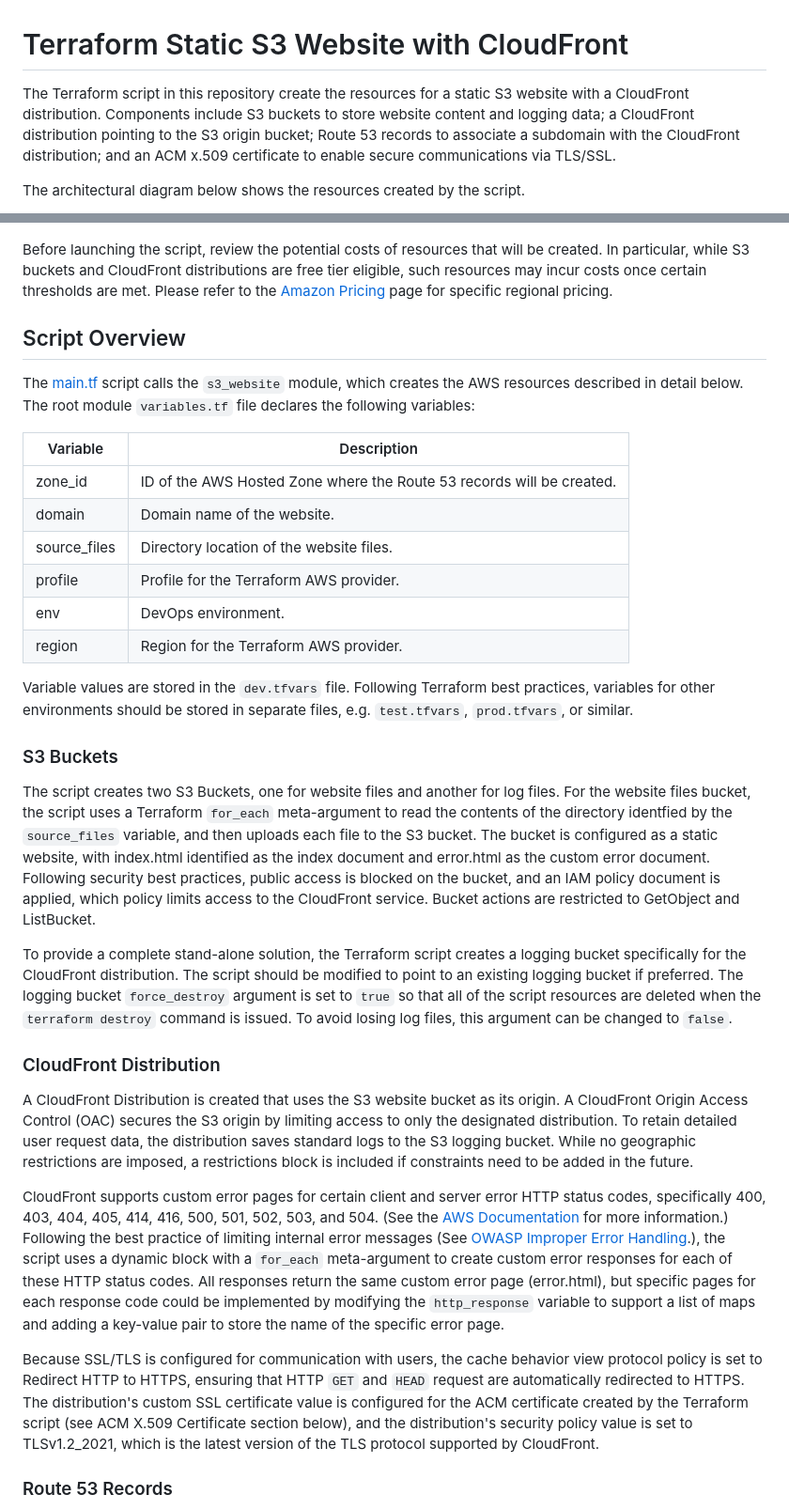
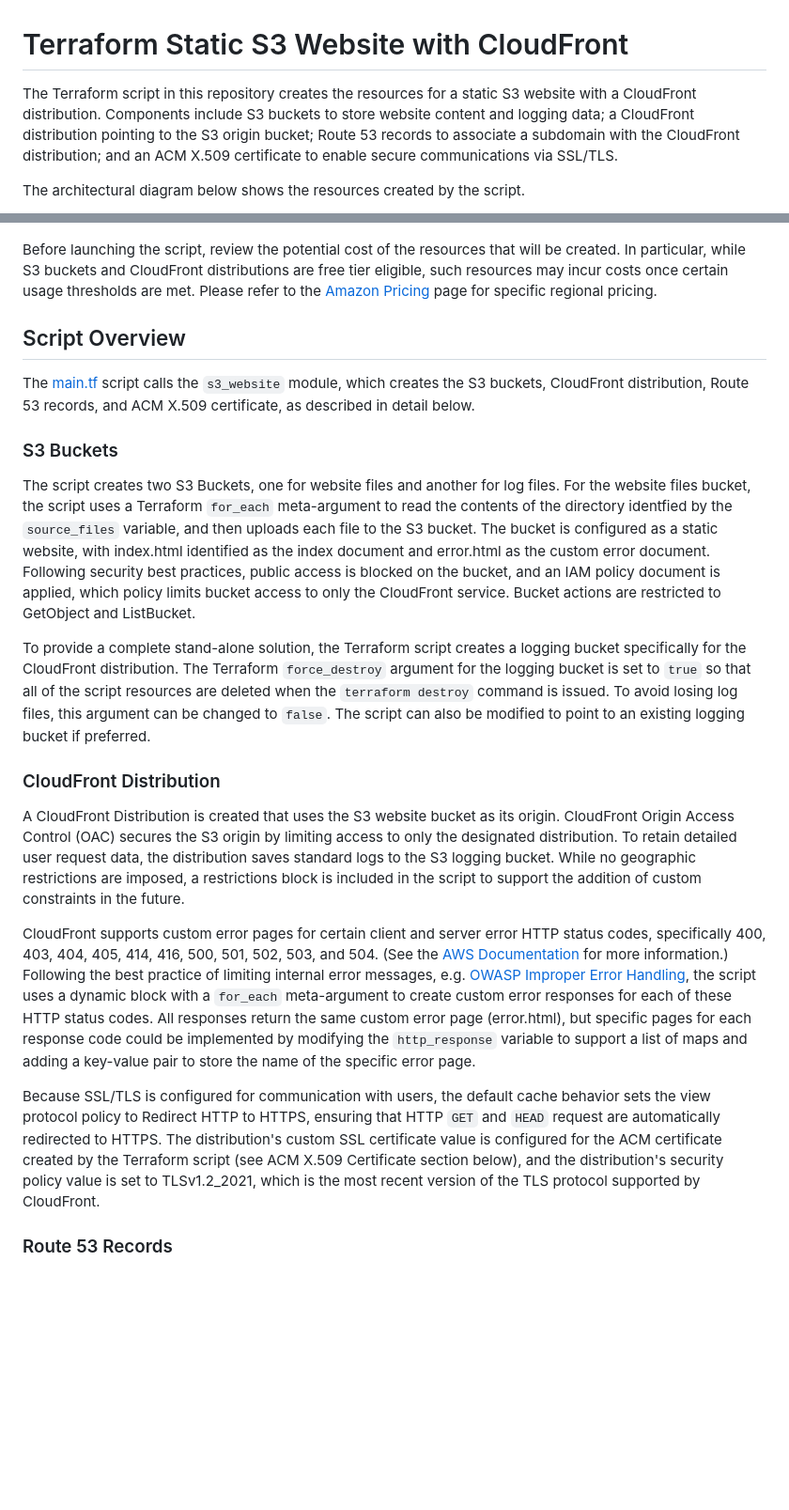
Before and after one commit to smscully/terraform-s3-cloudfront, a Markdown page: README.md, 2 parts joined by grey strips. Shown: that part at 94% size. GitHub-like rendering; blank space fills up the shorter version.

```diff
--- a/README.md
+++ b/README.md
@@ -1,37 +1,26 @@
 # Terraform Static S3 Website with CloudFront
-The Terraform script in this repository create the resources for a static S3 website with a CloudFront distribution. Components include S3 buckets to store website content and logging data; a CloudFront distribution pointing to the S3 origin bucket; Route 53 records to associate a subdomain with the CloudFront distribution; and an ACM x.509 certificate to enable secure communications via TLS/SSL.
+The Terraform script in this repository creates the resources for a static S3 website with a CloudFront distribution. Components include S3 buckets to store website content and logging data; a CloudFront distribution pointing to the S3 origin bucket; Route 53 records to associate a subdomain with the CloudFront distribution; and an ACM X.509 certificate to enable secure communications via SSL/TLS.
 
 The architectural diagram below shows the resources created by the script.
 
 ![S3-CloudFront diagram](./img/s3-cloudfront.png)
 
-Before launching the script, review the potential costs of resources that will be created. In particular, while S3 buckets and CloudFront distributions are free tier eligible, such resources may incur costs once certain thresholds are met. Please refer to the [Amazon Pricing](https://aws.amazon.com/pricing/) page for specific regional pricing.
+Before launching the script, review the potential cost of the resources that will be created. In particular, while S3 buckets and CloudFront distributions are free tier eligible, such resources may incur costs once certain usage thresholds are met. Please refer to the [Amazon Pricing](https://aws.amazon.com/pricing/) page for specific regional pricing.
 
 ## Script Overview
-The [main.tf](./main.tf) script calls the `s3_website` module, which creates the AWS resources described in detail below. The root module `variables.tf` file declares the following variables:
-
-|Variable|Description|
-|--------|-----------|
-|zone_id|ID of the AWS Hosted Zone where the Route 53 records will be created.|
-|domain|Domain name of the website.|
-|source_files|Directory location of the website files.|
-|profile|Profile for the Terraform AWS provider.|
-|env|DevOps environment.|
-|region|Region for the Terraform AWS provider.|
-
-Variable values are stored in the `dev.tfvars` file. Following Terraform best practices, variables for other environments should be stored in separate files, e.g. `test.tfvars`, `prod.tfvars`, or similar.
+The [main.tf](./main.tf) script calls the `s3_website` module, which creates the S3 buckets, CloudFront distribution, Route 53 records, and ACM X.509 certificate, as described in detail below.
 
 ### S3 Buckets
-The script creates two S3 Buckets, one for website files and another for log files. For the website files bucket, the script uses a Terraform `for_each` meta-argument to read the contents of the directory identfied by the `source_files` variable, and then uploads each file to the S3 bucket. The bucket is configured as a static website, with index.html identified as the index document and error.html as the custom error document. Following security best practices, public access is blocked on the bucket, and an IAM policy document is applied, which policy limits access to the CloudFront service. Bucket actions are restricted to GetObject and ListBucket.
+The script creates two S3 Buckets, one for website files and another for log files. For the website files bucket, the script uses a Terraform `for_each` meta-argument to read the contents of the directory identfied by the `source_files` variable, and then uploads each file to the S3 bucket. The bucket is configured as a static website, with index.html identified as the index document and error.html as the custom error document. Following security best practices, public access is blocked on the bucket, and an IAM policy document is applied, which policy limits bucket access to only the CloudFront service. Bucket actions are restricted to GetObject and ListBucket.
 
-To provide a complete stand-alone solution, the Terraform script creates a logging bucket specifically for the CloudFront distribution. The script should be modified to point to an existing logging bucket if preferred. The logging bucket `force_destroy` argument is set to `true` so that all of the script resources are deleted when the `terraform destroy` command is issued. To avoid losing log files, this argument can be changed to `false`.
+To provide a complete stand-alone solution, the Terraform script creates a logging bucket specifically for the CloudFront distribution. The Terraform `force_destroy` argument for the logging bucket is set to `true` so that all of the script resources are deleted when the `terraform destroy` command is issued. To avoid losing log files, this argument can be changed to `false`. The script can also be modified to point to an existing logging bucket if preferred.
 
 ### CloudFront Distribution
-A CloudFront Distribution is created that uses the S3 website bucket as its origin. A CloudFront Origin Access Control (OAC) secures the S3 origin by limiting access to only the designated distribution. To retain detailed user request data, the distribution saves standard logs to the S3 logging bucket. While no geographic restrictions are imposed, a restrictions block is included if constraints need to be added in the future.
+A CloudFront Distribution is created that uses the S3 website bucket as its origin. CloudFront Origin Access Control (OAC) secures the S3 origin by limiting access to only the designated distribution. To retain detailed user request data, the distribution saves standard logs to the S3 logging bucket. While no geographic restrictions are imposed, a restrictions block is included in the script to support the addition of custom constraints in the future.
 
-CloudFront supports custom error pages for certain client and server error HTTP status codes, specifically 400, 403, 404, 405, 414, 416, 500, 501, 502, 503, and 504. (See the [AWS Documentation](https://docs.aws.amazon.com/AmazonCloudFront/latest/DeveloperGuide/creating-custom-error-pages.html) for more information.) Following the best practice of limiting internal error messages (See [OWASP Improper Error Handling](https://owasp.org/www-community/Improper_Error_Handling).), the script uses a dynamic block with a `for_each` meta-argument to create custom error responses for each of these HTTP status codes. All responses return the same custom error page (error.html), but specific pages for each response code could be implemented by modifying the `http_response` variable to support a list of maps and adding a key-value pair to store the name of the specific error page.
+CloudFront supports custom error pages for certain client and server error HTTP status codes, specifically 400, 403, 404, 405, 414, 416, 500, 501, 502, 503, and 504. (See the [AWS Documentation](https://docs.aws.amazon.com/AmazonCloudFront/latest/DeveloperGuide/creating-custom-error-pages.html) for more information.) Following the best practice of limiting internal error messages, e.g. [OWASP Improper Error Handling](https://owasp.org/www-community/Improper_Error_Handling), the script uses a dynamic block with a `for_each` meta-argument to create custom error responses for each of these HTTP status codes. All responses return the same custom error page (error.html), but specific pages for each response code could be implemented by modifying the `http_response` variable to support a list of maps and adding a key-value pair to store the name of the specific error page.
 
-Because SSL/TLS is configured for communication with users, the cache behavior view protocol policy is set to Redirect HTTP to HTTPS, ensuring that HTTP `GET` and `HEAD` request are automatically redirected to HTTPS. The distribution's custom SSL certificate value is configured for the ACM certificate created by the Terraform script (see ACM X.509 Certificate section below), and the distribution's security policy value is set to TLSv1.2_2021, which is the latest version of the TLS protocol supported by CloudFront.
+Because SSL/TLS is configured for communication with users, the default cache behavior sets the view protocol policy to Redirect HTTP to HTTPS, ensuring that HTTP `GET` and `HEAD` request are automatically redirected to HTTPS. The distribution's custom SSL certificate value is configured for the ACM certificate created by the Terraform script (see ACM X.509 Certificate section below), and the distribution's security policy value is set to TLSv1.2_2021, which is the most recent version of the TLS protocol supported by CloudFront.
 
 ### Route 53 Records
 Two Route 53 records are created, both in the Hosted Zone identified by the `zone_id` variable in the `dev.tfvars` file. The first record added is a CNAME record. This record is created by mapping the name, record, and type fields from the ACM certificate's corresponding CNAME record, which record is automatically created because the ACM certificate's validation method is set to DNS.
```
Also changed, not shown: other parts of README.md (+14 -0 lines).
